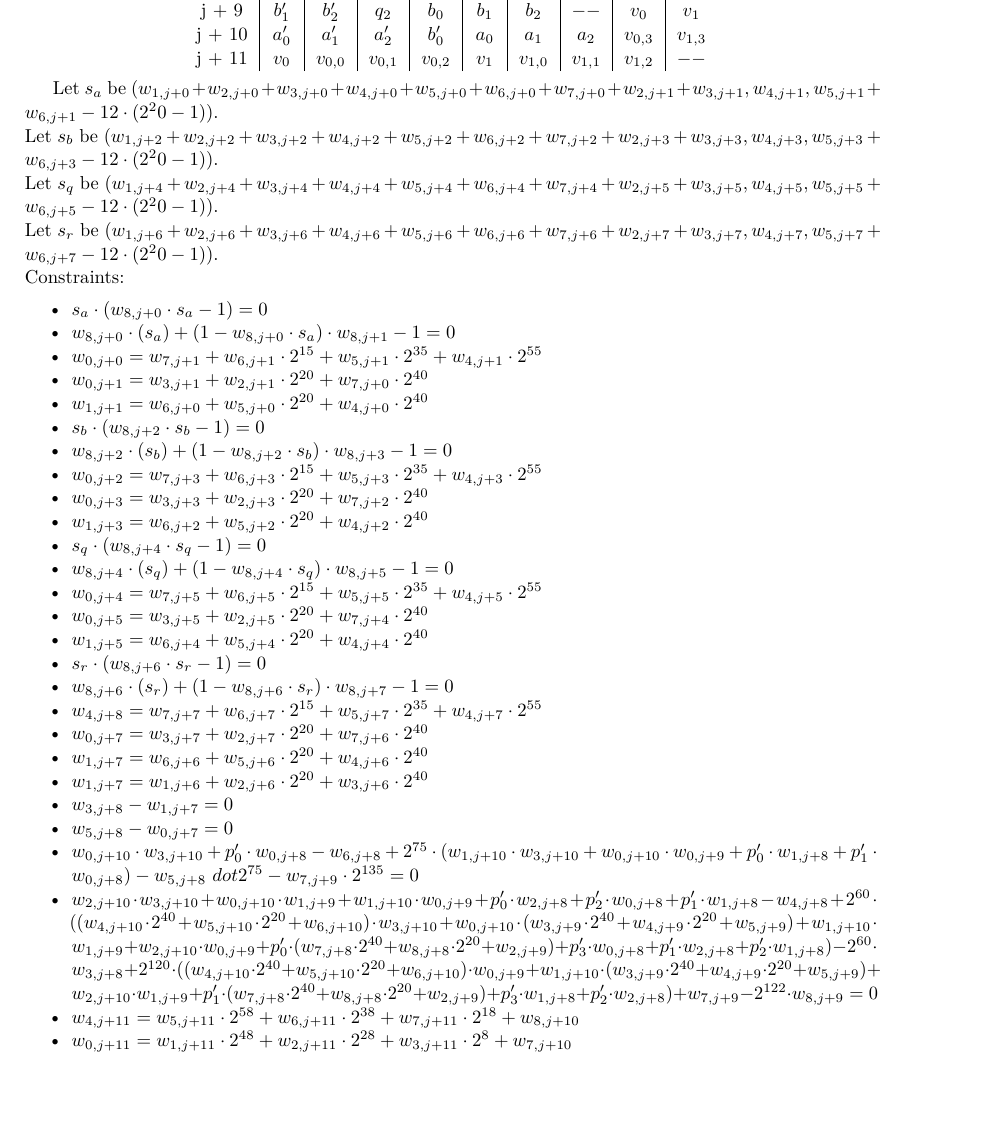
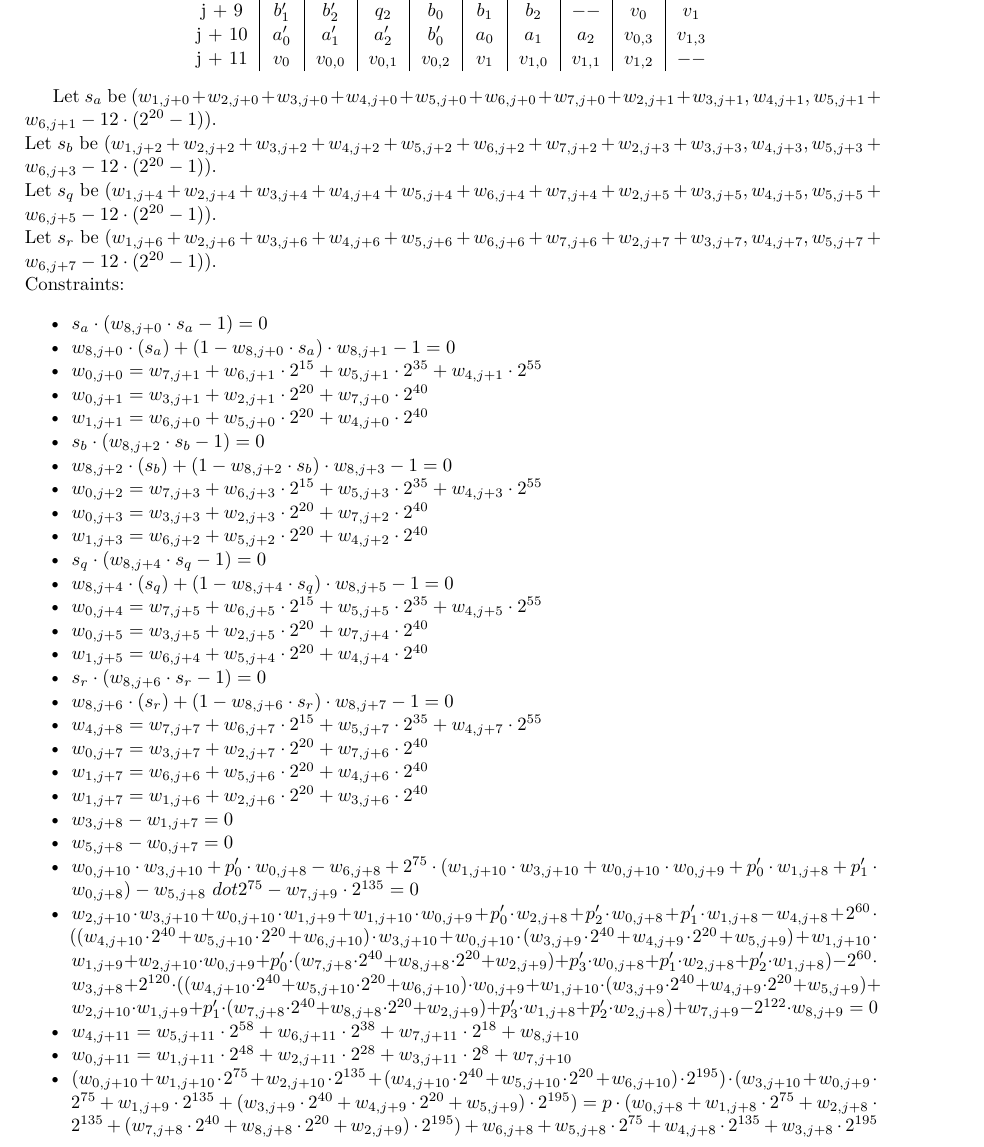
Before and after one commit to NilFoundation/solana-consensus-proof, a LaTeX thesis (docs/design/main.tex, which reads docs/design/chapters/generator/circuit/eddsa.tex): part of page 19 of 25, cut so that both start at the same text, the shorter picture padded with empty space. Compiled offline with pdfLaTeX.

Commit message:
add constraint "mod n" to non-native circuit

```diff
--- a/docs/design/chapters/generator/circuit/eddsa.tex
+++ b/docs/design/chapters/generator/circuit/eddsa.tex
@@ -92,10 +92,10 @@ The new limbs for  $b, q$, and $r$ are constructed similarly.
     \end{tabular}
 \end{center}
 
-Let $s_a$  be $(w_{1, j + 0} + w_{2, j + 0} + w_{3, j + 0} + w_{4, j + 0} + w_{5, j + 0} + w_{6, j + 0} + w_{7, j + 0} + w_{2, j + 1} + w_{3, j + 1}, w_{4, j + 1}, w_{5, j + 1} + w_{6, j + 1} - 12 \cdot (2^20 - 1))$. \\
-Let $s_b$  be $(w_{1, j + 2} + w_{2, j + 2} + w_{3, j + 2} + w_{4, j + 2} + w_{5, j + 2} + w_{6, j + 2} + w_{7, j + 2} + w_{2, j + 3} + w_{3, j + 3}, w_{4, j + 3}, w_{5, j + 3} + w_{6, j + 3} - 12 \cdot (2^20 - 1))$. \\
-Let $s_q$  be $(w_{1, j + 4} + w_{2, j + 4} + w_{3, j + 4} + w_{4, j + 4} + w_{5, j + 4} + w_{6, j + 4} + w_{7, j + 4} + w_{2, j + 5} + w_{3, j + 5}, w_{4, j + 5}, w_{5, j + 5} + w_{6, j + 5} - 12 \cdot (2^20 - 1))$. \\
-Let $s_r$  be $(w_{1, j + 6} + w_{2, j + 6} + w_{3, j + 6} + w_{4, j + 6} + w_{5, j + 6} + w_{6, j + 6} + w_{7, j + 6} + w_{2, j + 7} + w_{3, j + 7}, w_{4, j + 7}, w_{5, j + 7} + w_{6, j + 7} - 12 \cdot (2^20 - 1))$. \\
+Let $s_a$  be $(w_{1, j + 0} + w_{2, j + 0} + w_{3, j + 0} + w_{4, j + 0} + w_{5, j + 0} + w_{6, j + 0} + w_{7, j + 0} + w_{2, j + 1} + w_{3, j + 1}, w_{4, j + 1}, w_{5, j + 1} + w_{6, j + 1} - 12 \cdot (2^{20} - 1))$. \\
+Let $s_b$  be $(w_{1, j + 2} + w_{2, j + 2} + w_{3, j + 2} + w_{4, j + 2} + w_{5, j + 2} + w_{6, j + 2} + w_{7, j + 2} + w_{2, j + 3} + w_{3, j + 3}, w_{4, j + 3}, w_{5, j + 3} + w_{6, j + 3} - 12 \cdot (2^{20} - 1))$. \\
+Let $s_q$  be $(w_{1, j + 4} + w_{2, j + 4} + w_{3, j + 4} + w_{4, j + 4} + w_{5, j + 4} + w_{6, j + 4} + w_{7, j + 4} + w_{2, j + 5} + w_{3, j + 5}, w_{4, j + 5}, w_{5, j + 5} + w_{6, j + 5} - 12 \cdot (2^{20} - 1))$. \\
+Let $s_r$  be $(w_{1, j + 6} + w_{2, j + 6} + w_{3, j + 6} + w_{4, j + 6} + w_{5, j + 6} + w_{6, j + 6} + w_{7, j + 6} + w_{2, j + 7} + w_{3, j + 7}, w_{4, j + 7}, w_{5, j + 7} + w_{6, j + 7} - 12 \cdot (2^{20} - 1))$. \\
 Constraints:
 \begin{itemize}
 \item  $s_a \cdot (w_{8, j + 0} \cdot s_a - 1) = 0$
@@ -130,6 +130,7 @@ Constraints:
 \item $w_{2, j + 10} \cdot w_{3, j + 10} + w_{0, j + 10} \cdot w_{1, j + 9} + w_{1, j + 10} \cdot w_{0, j + 9} + p'_0 \cdot w_{2, j + 8} + p'_2 \cdot w_{0, j + 8} + p'_1 \cdot w_{1, j + 8} - w_{4, j + 8} + 2^{60} \cdot ((w_{4, j + 10} \cdot 2^{40} + w_{5, j + 10} \cdot 2^{20} + w_{6, j + 10}) \cdot w_{3, j + 10} + w_{0, j + 10} \cdot (w_{3, j + 9} \cdot 2^{40} + w_{4, j + 9} \cdot 2^{20} + w_{5, j + 9}) + w_{1, j + 10} \cdot w_{1, j + 9} + w_{2, j + 10} \cdot w_{0, j + 9} + p'_0 \cdot (w_{7, j + 8} \cdot 2^{40} + w_{8, j + 8} \cdot 2^{20} + w_{2, j + 9}) + p'_3 \cdot w_{0, j + 8} + p'_1 \cdot w_{2, j + 8} + p'_2 \cdot w_{1, j + 8}) - 2^{60} \cdot w_{3, j + 8} + 2^{120} \cdot ((w_{4, j + 10} \cdot 2^{40} + w_{5, j + 10} \cdot 2^{20} + w_{6, j + 10}) \cdot w_{0, j + 9} + w_{1, j + 10} \cdot(w_{3, j + 9} \cdot 2^{40} + w_{4, j + 9} \cdot 2^{20} + w_{5, j + 9}) + w_{2, j + 10} \cdot w_{1, j + 9} + p'_1 \cdot (w_{7, j + 8} \cdot 2^{40} + w_{8, j + 8} \cdot 2^{20} + w_{2, j + 9}) + p'_3 \cdot w_{1, j + 8} + p'_2 \cdot w_{2, j + 8}) + w_{7, j + 9} - 2^{122} \cdot w_{8, j + 9} = 0$
 \item $w_{4, j + 11} = w_{5, j + 11} \cdot 2^{58} + w_{6, j + 11} \cdot 2^{38} + w_{7, j + 11} \cdot 2^{18} + w_{8, j + 10}$
 \item $w_{0, j + 11} = w_{1, j + 11} \cdot 2^{48} + w_{2, j + 11} \cdot 2^{28} + w_{3, j + 11} \cdot 2^8 + w_{7, j +10}$
+\item $(w_{0, j + 10}  + w_{1, j + 10} \cdot 2^{75} + w_{2, j + 10} \cdot 2^{135} + (w_{4, j + 10} \cdot 2^{40} + w_{5, j + 10} \cdot 2^{20} + w_{6, j + 10}) \cdot 2^{195}) \cdot (w_{3, j + 10} + w_{0, j + 9} \cdot 2^{75} +w_{1, j + 9} \cdot 2^{135} + (w_{3, j + 9} \cdot 2^{40} + w_{4, j + 9} \cdot 2^{20} + w_{5, j + 9}) \cdot 2^{195}) = p \cdot (w_{0, j + 8} + w_{1, j + 8} \cdot 2^{75} + w_{2, j + 8} \cdot 2^{135} +  (w_{7, j + 8} \cdot 2^{40} + w_{8, j + 8} \cdot 2^{20} + w_{2, j + 9}) \cdot 2^{195}) + w_{6, j + 8} + w_{5, j + 8} \cdot 2^{75} + w_{4, j + 8} \cdot 2^{135} + w_{3, j + 8} \cdot 2^{195}$
 \end{itemize}
 
 Lookup constraints:
```
Also changed, not shown: docs/design/main.pdf.
